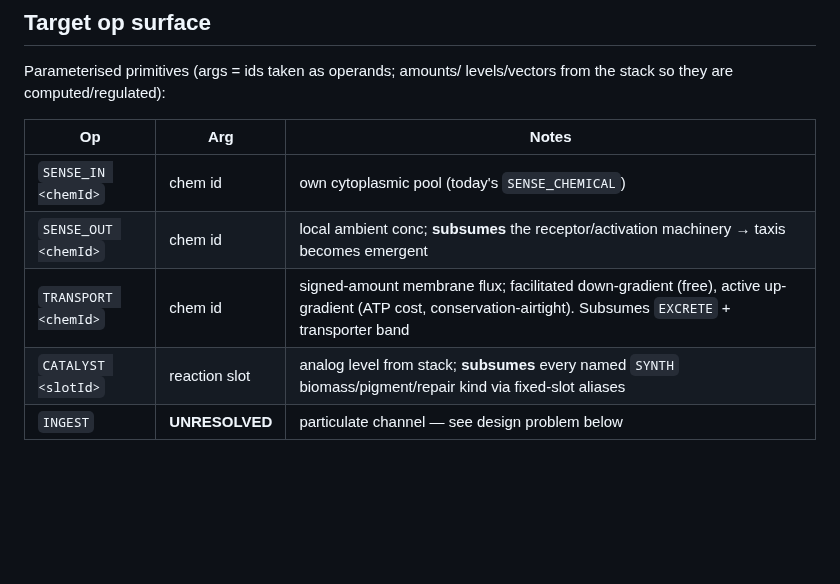
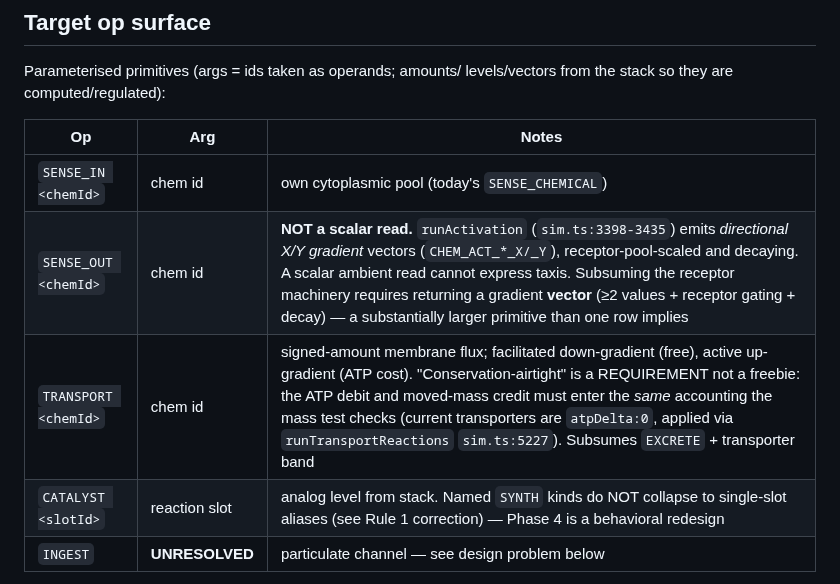
Before and after one commit to trussell314/evosim4, a Markdown page: OP_REDESIGN_PLAN.md, the part around one of its changes. GitHub-like rendering; blank space fills up the shorter version.

```diff
--- a/OP_REDESIGN_PLAN.md
+++ b/OP_REDESIGN_PLAN.md
@@ -45,9 +57,9 @@ levels/vectors from the stack so they are computed/regulated):
 | Op | Arg | Notes |
 |---|---|---|
 | `SENSE_IN <chemId>` | chem id | own cytoplasmic pool (today's `SENSE_CHEMICAL`) |
-| `SENSE_OUT <chemId>` | chem id | local ambient conc; **subsumes** the receptor/activation machinery → taxis becomes emergent |
-| `TRANSPORT <chemId>` | chem id | signed-amount membrane flux; facilitated down-gradient (free), active up-gradient (ATP cost, conservation-airtight). Subsumes `EXCRETE` + transporter band |
-| `CATALYST <slotId>` | reaction slot | analog level from stack; **subsumes** every named `SYNTH` biomass/pigment/repair kind via fixed-slot aliases |
+| `SENSE_OUT <chemId>` | chem id | **NOT a scalar read.** `runActivation` (`sim.ts:3398-3435`) emits *directional X/Y gradient* vectors (`CHEM_ACT_*_X/_Y`), receptor-pool-scaled and decaying. A scalar ambient read cannot express taxis. Subsuming the receptor machinery requires returning a gradient **vector** (≥2 values + receptor gating + decay) — a substantially larger primitive than one row implies |
+| `TRANSPORT <chemId>` | chem id | signed-amount membrane flux; facilitated down-gradient (free), active up-gradient (ATP cost). "Conservation-airtight" is a REQUIREMENT not a freebie: the ATP debit and moved-mass credit must enter the *same* accounting the mass test checks (current transporters are `atpDelta:0`, applied via `runTransportReactions` `sim.ts:5227`). Subsumes `EXCRETE` + transporter band |
+| `CATALYST <slotId>` | reaction slot | analog level from stack. Named `SYNTH` kinds do NOT collapse to single-slot aliases (see Rule 1 correction) — Phase 4 is a behavioral redesign |
 | `INGEST` | **UNRESOLVED** | particulate channel — see design problem below |
 
 Survivors that do **not** collapse (operate on genome/eDNA-particle
```
Also changed, not shown: other parts of OP_REDESIGN_PLAN.md (+62 -10 lines).
